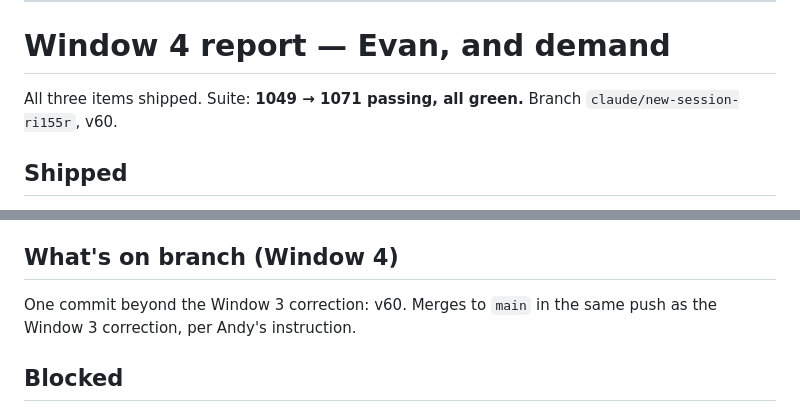
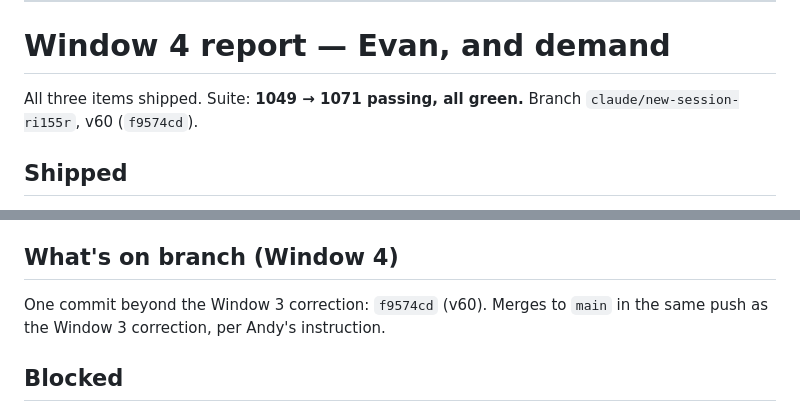
Before and after one commit to andygirard-ai/stab, a Markdown page: WINDOW_REPORT.md, 2 parts joined by grey strips. GitHub-like rendering.

Commit message:
Backfill v60 commit hash into WINDOW_REPORT.md
Co-Authored-By: Claude Sonnet 5 <noreply@anthropic.com>
Claude-Session: https://claude.ai/code/session_01ViB48t77Ge9mAoKQVPgizP

```diff
--- a/WINDOW_REPORT.md
+++ b/WINDOW_REPORT.md
@@ -317,7 +317,7 @@ doesn't stop anything else from shipping.
 # Window 4 report — Evan, and demand
 
 All three items shipped. Suite: **1049 → 1071 passing, all green.**
-Branch `claude/new-session-ri155r`, v60.
+Branch `claude/new-session-ri155r`, v60 (`f9574cd`).
 
 ## Shipped
 
@@ -378,7 +378,7 @@ rather than fighting the shadow.
 
 ## What's on branch (Window 4)
 
-One commit beyond the Window 3 correction: v60. Merges to `main` in the
+One commit beyond the Window 3 correction: `f9574cd` (v60). Merges to `main` in the
 same push as the Window 3 correction, per Andy's instruction.
 
 ## Blocked
```
